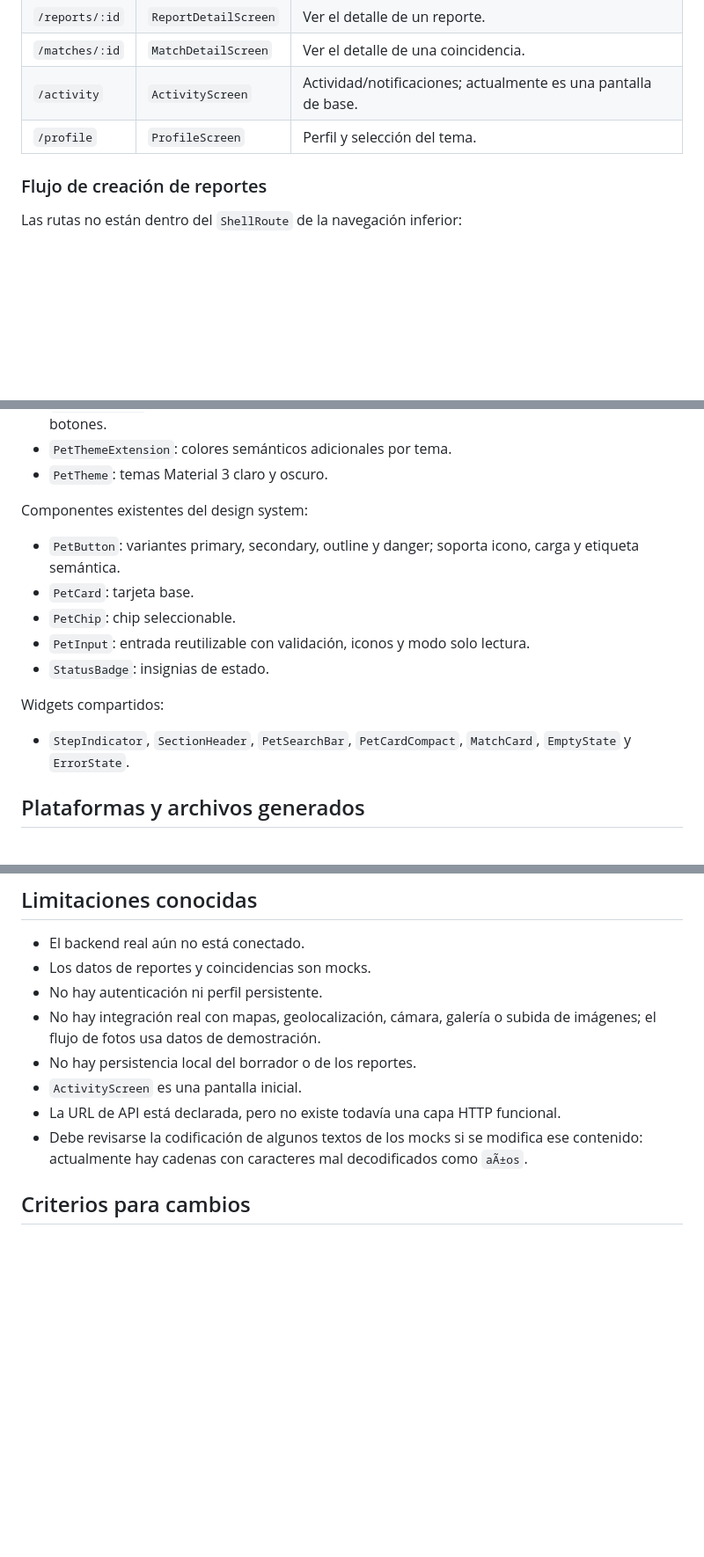
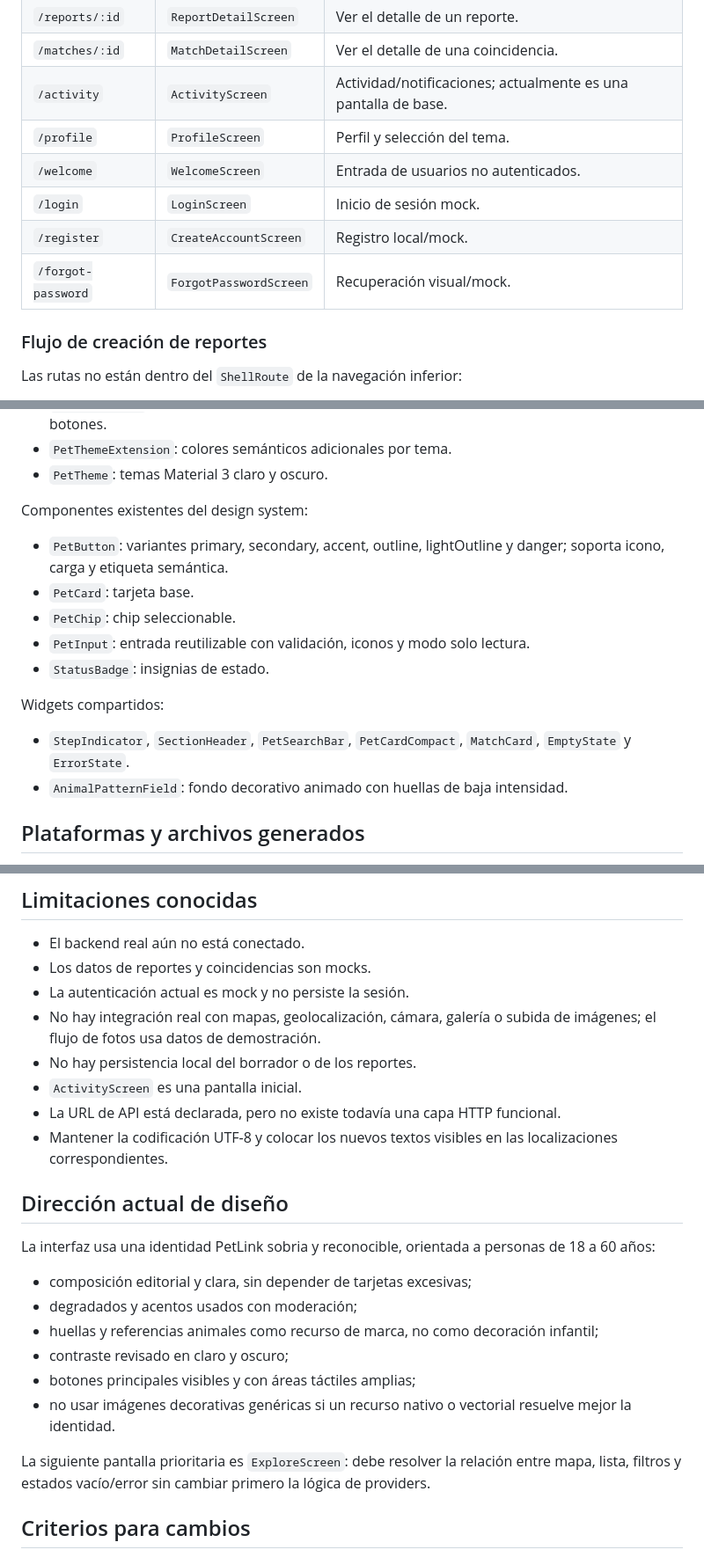
Before and after one commit to David-Cabrera00/PetLink-Proyect, a Markdown page: petlink/AGENTS.md, 3 parts joined by grey strips. Shown at 88% size. Drawn GitHub-style; blank space fills up the shorter version.

Commit message:
Actualizando los archivso

```diff
--- a/petlink/AGENTS.md
+++ b/petlink/AGENTS.md
@@ -116,6 +117,10 @@ La navegación está en `lib/app/router.dart` y usa `GoRouter`. La ruta inicial
 | `/matches/:id` | `MatchDetailScreen` | Ver el detalle de una coincidencia. |
 | `/activity` | `ActivityScreen` | Actividad/notificaciones; actualmente es una pantalla de base. |
 | `/profile` | `ProfileScreen` | Perfil y selección del tema. |
+| `/welcome` | `WelcomeScreen` | Entrada de usuarios no autenticados. |
+| `/login` | `LoginScreen` | Inicio de sesión mock. |
+| `/register` | `CreateAccountScreen` | Registro local/mock. |
+| `/forgot-password` | `ForgotPasswordScreen` | Recuperación visual/mock. |
 
 ### Flujo de creación de reportes
 
@@ -185,7 +192,7 @@ La fuente de verdad visual está en `core/theme/` y `design_system/`.
 
 Componentes existentes del design system:
 
-- `PetButton`: variantes primary, secondary, outline y danger; soporta icono, carga y etiqueta semántica.
+- `PetButton`: variantes primary, secondary, accent, outline, lightOutline y danger; soporta icono, carga y etiqueta semántica.
 - `PetCard`: tarjeta base.
 - `PetChip`: chip seleccionable.
 - `PetInput`: entrada reutilizable con validación, iconos y modo solo lectura.
@@ -194,6 +201,7 @@ Componentes existentes del design system:
 Widgets compartidos:
 
 - `StepIndicator`, `SectionHeader`, `PetSearchBar`, `PetCardCompact`, `MatchCard`, `EmptyState` y `ErrorState`.
+- `AnimalPatternField`: fondo decorativo animado con huellas de baja intensidad.
 
 ## Plataformas y archivos generados
 
@@ -217,12 +225,25 @@ No depender de tiempos artificiales en tests nuevos; inyectar repositorios fake
 
 - El backend real aún no está conectado.
 - Los datos de reportes y coincidencias son mocks.
-- No hay autenticación ni perfil persistente.
+- La autenticación actual es mock y no persiste la sesión.
 - No hay integración real con mapas, geolocalización, cámara, galería o subida de imágenes; el flujo de fotos usa datos de demostración.
 - No hay persistencia local del borrador o de los reportes.
 - `ActivityScreen` es una pantalla inicial.
 - La URL de API está declarada, pero no existe todavía una capa HTTP funcional.
-- Debe revisarse la codificación de algunos textos de los mocks si se modifica ese contenido: actualmente hay cadenas con caracteres mal decodificados como `aÃ±os`.
+- Mantener la codificación UTF-8 y colocar los nuevos textos visibles en las localizaciones correspondientes.
+
+## Dirección actual de diseño
+
+La interfaz usa una identidad PetLink sobria y reconocible, orientada a personas de 18 a 60 años:
+
+- composición editorial y clara, sin depender de tarjetas excesivas;
+- degradados y acentos usados con moderación;
+- huellas y referencias animales como recurso de marca, no como decoración infantil;
+- contraste revisado en claro y oscuro;
+- botones principales visibles y con áreas táctiles amplias;
+- no usar imágenes decorativas genéricas si un recurso nativo o vectorial resuelve mejor la identidad.
+
+La siguiente pantalla prioritaria es `ExploreScreen`: debe resolver la relación entre mapa, lista, filtros y estados vacío/error sin cambiar primero la lógica de providers.
 
 ## Criterios para cambios
 
```
Also changed, not shown: other parts of petlink/AGENTS.md (+3 -0 lines), petlink/ROADMAP.md (+17 -1 lines).
